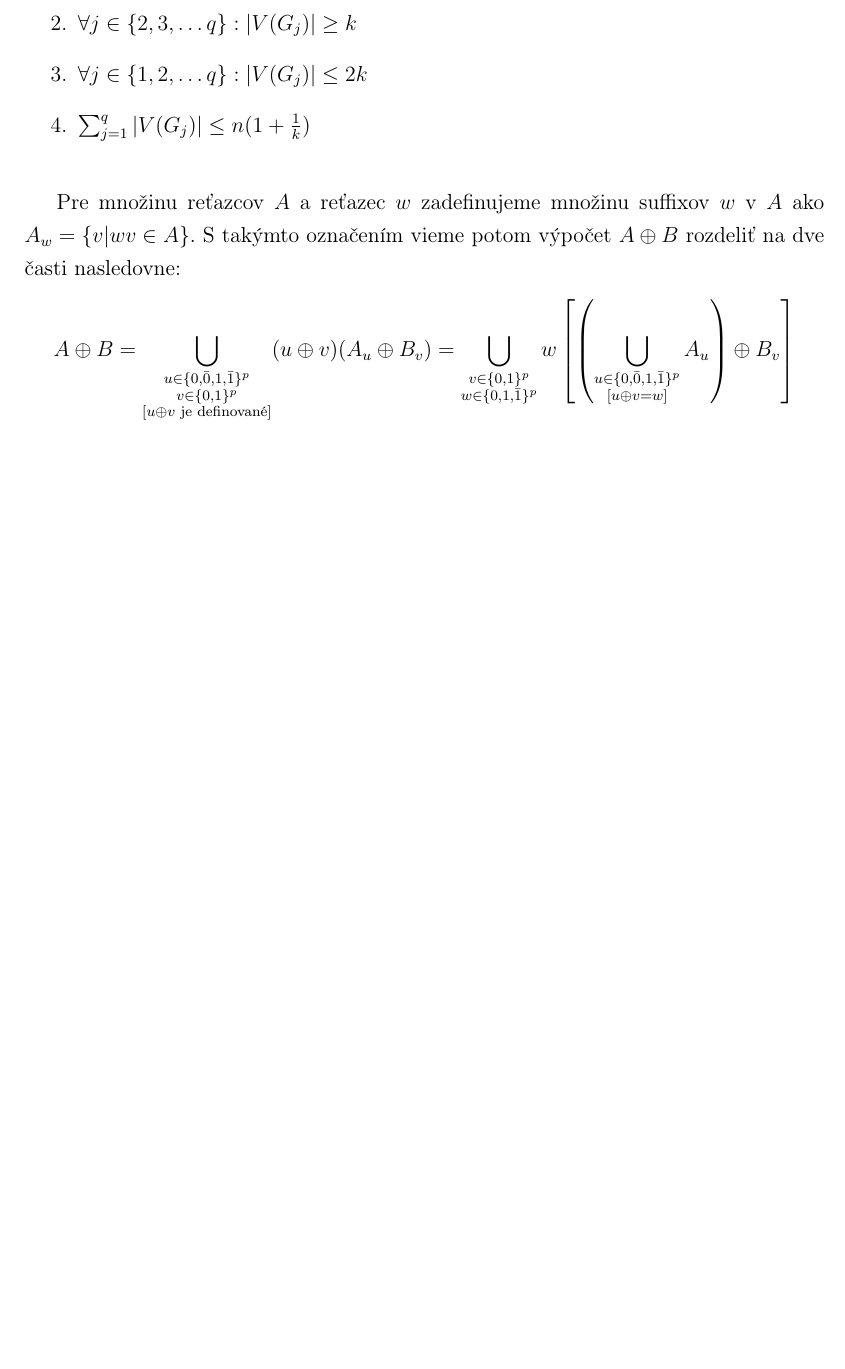
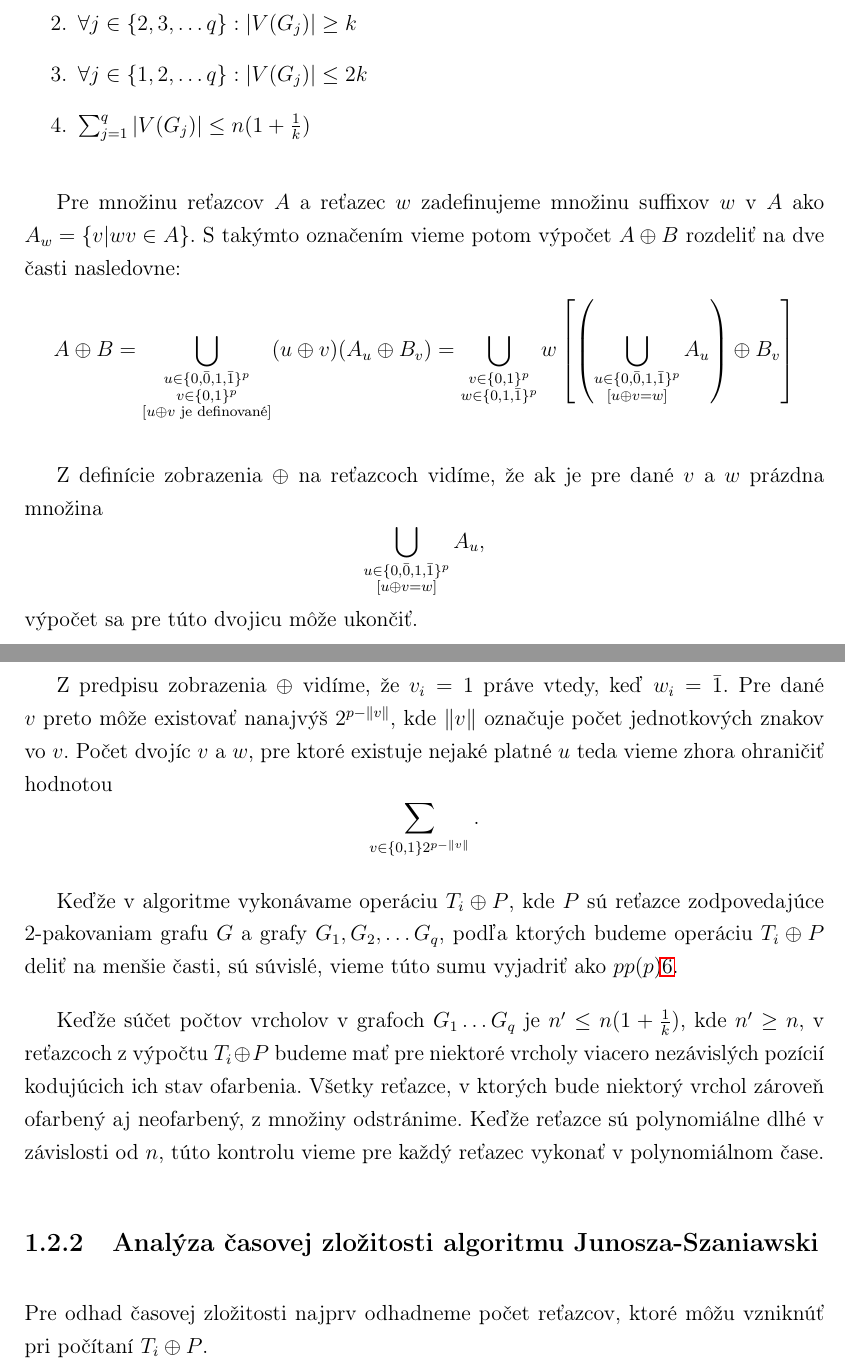
Before and after one commit to Sameth/master-thesis, a LaTeX book (main.tex, which reads zaklady.tex): part of page 17 of 20 before the commit and two parts of pages 17 and 18 of 21 after it, the two joined at a grey line, cut so that both start at the same text, the shorter picture padded with empty space. Compiled offline with LaTeX, dvips and Ghostscript.

Commit message:
Dokonceny popis algoritmu

```diff
--- a/zaklady.tex
+++ b/zaklady.tex
@@ -268,3 +269,28 @@ S takýmto označením vieme potom výpočet $A \oplus B$ rozdeliť na dve čast
 $$A \oplus B = \bigcup_{\substack{u \in \{0, \bar{0}, 1, \bar{1}\}^p \\ v \in \{0, 1\}^p \\ [u \oplus v \textrm{ je definované}]} }
 (u \oplus v)(A_u \oplus B_v) = \bigcup_{\substack{v \in \{0, 1\}^p \\ w \in \{0, 1, \bar{1}\}^p}}
 w \left[ \left( \bigcup_{\substack{u \in \{0, \bar{0}, 1, \bar{1}\}^p \\ [u \oplus v = w] }} A_u \right) \oplus B_v \right]$$
+
+Z definície zobrazenia $\oplus$ na reťazcoch vidíme, že ak je pre dané $v$ a $w$ prázdna množina
+$$ \bigcup_{\substack{u \in \{0, \bar{0}, 1, \bar{1}\}^p \\ [u \oplus v = w] }} A_u,$$
+výpočet sa pre túto dvojicu môže ukončiť.
+
+Z predpisu zobrazenia $\oplus$ vidíme, že $v_i = 1$ práve vtedy, keď $w_i = \bar{1}$. Pre dané
+$v$ preto môže existovať nanajvýš $2^{p - \|v\|}$, kde $\|v\|$ označuje počet jednotkových znakov
+vo $v$. Počet dvojíc $v$ a $w$, pre ktoré existuje nejaké platné $u$ teda vieme zhora ohraničiť
+hodnotou
+$$\sum_{v \in \{0, 1\} 2^{p - \|v\|}}.$$
+
+Keďže v algoritme vykonávame operáciu $T_i \oplus P$, kde $P$ sú reťazce zodpovedajúce
+$2$-pakovaniam grafu $G$ a grafy $G_1, G_2, \ldots G_q$, podľa ktorých budeme operáciu $T_i \oplus P$
+deliť na menšie časti, sú súvislé, vieme túto sumu vyjadriť ako $pp(p)$\ref{pp_g}.
+
+Keďže súčet počtov vrcholov v grafoch $G_1 \ldots G_q$ je $n' \leq n(1 + \frac{1}{k})$, kde
+$n' \ge n$, v reťazcoch z výpočtu $T_i \oplus P$ budeme mať pre niektoré vrcholy viacero
+nezávislých pozícií kodujúcich ich stav ofarbenia. Všetky reťazce, v ktorých bude niektorý
+vrchol zároveň ofarbený aj neofarbený, z množiny odstránime. Keďže reťazce sú polynomiálne
+dlhé v závislosti od $n$, túto kontrolu vieme pre každý reťazec vykonať v polynomiálnom čase.
+
+\subsection{Analýza časovej zložitosti algoritmu Junosza-Szaniawski}
+
+Pre odhad časovej zložitosti najprv odhadneme počet reťazcov, ktoré môžu vzniknúť pri počítaní
+$T_i \oplus P$.
```
Also changed, not shown: zaklady.tex (5 more changed lines).
